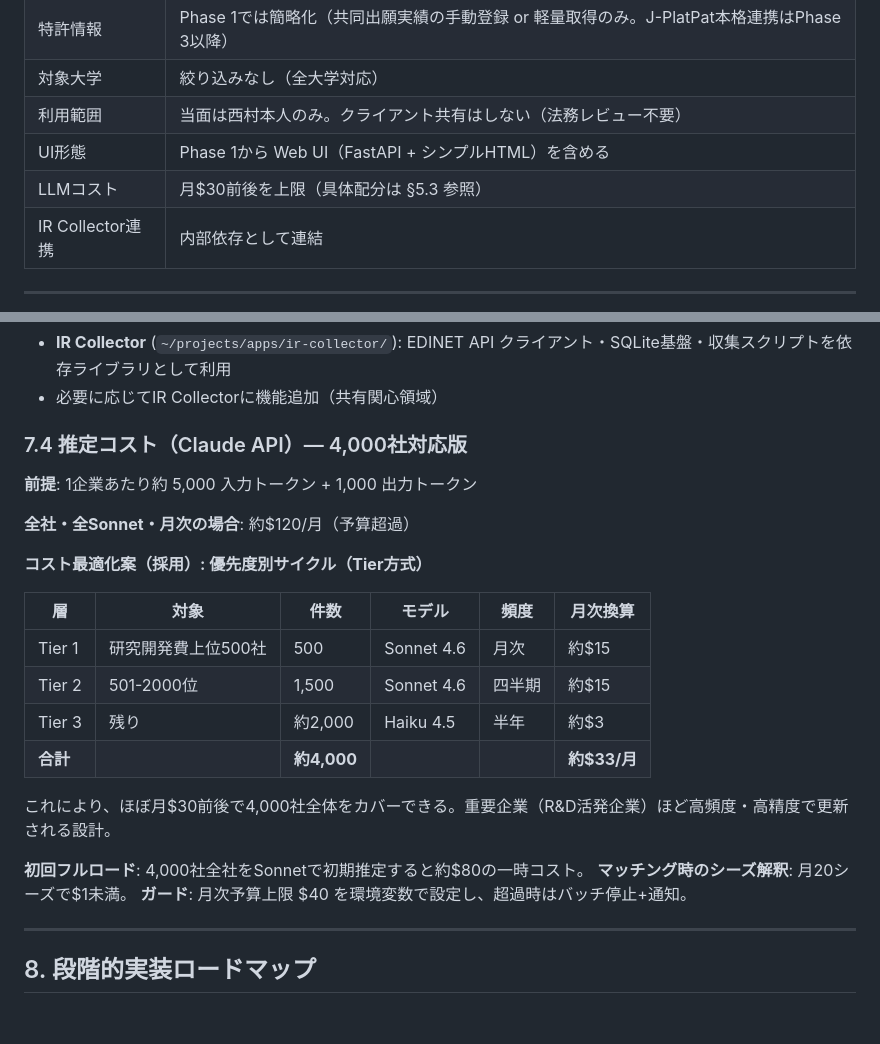
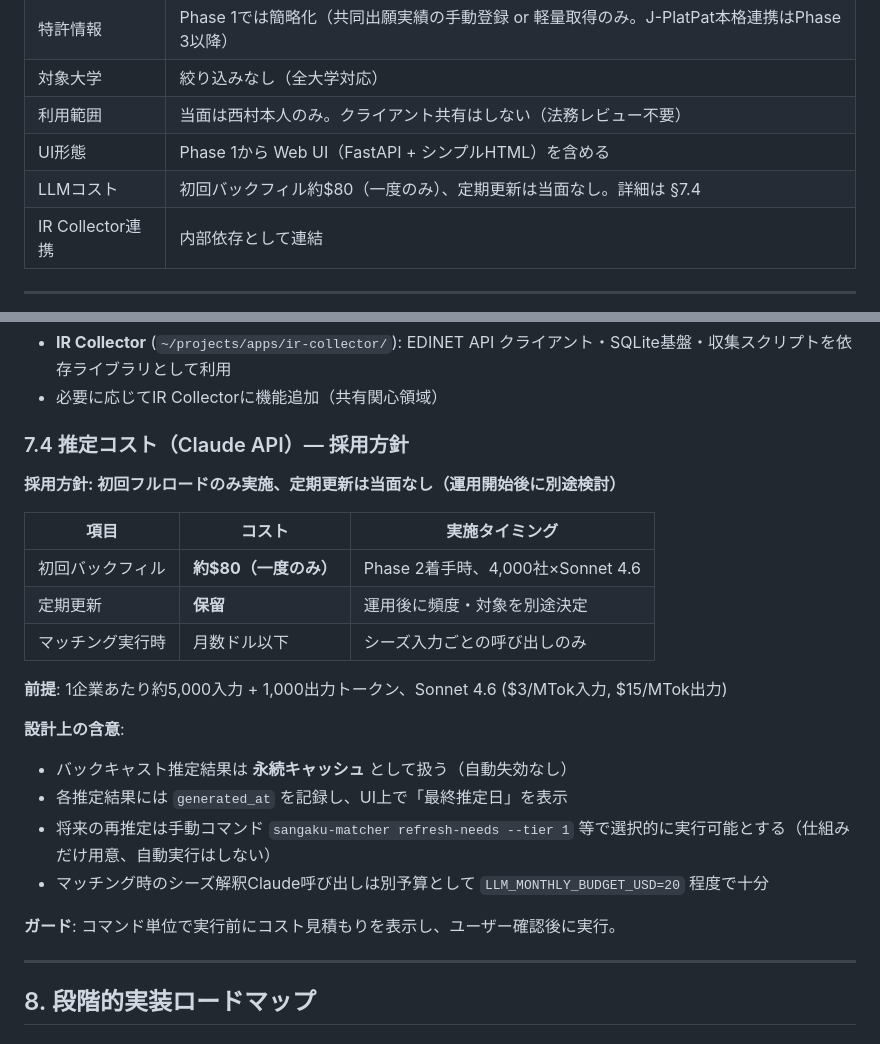
Before and after one commit to yuyanishimura0312/sangaku-matcher, a Markdown page: docs/SPEC.md, 2 parts joined by grey strips. Rendered like a GitHub page.

Commit message:
docs: finalize LLM cost plan - one-shot backfill only, no periodic updates
- Initial backfill: ~$80 (one-time, all 4000 companies via Sonnet 4.6)
- Periodic updates: deferred, manual command only
- Need estimates persist as cache without auto-expiry

Co-Authored-By: Claude Opus 4.6 (1M context) <noreply@anthropic.com>

```diff
--- a/docs/SPEC.md
+++ b/docs/SPEC.md
@@ -81,7 +81,7 @@
 | 対象大学 | 絞り込みなし（全大学対応） |
 | 利用範囲 | 当面は西村本人のみ。クライアント共有はしない（法務レビュー不要） |
 | UI形態 | Phase 1から Web UI（FastAPI + シンプルHTML）を含める |
-| LLMコスト | 月$30前後を上限（具体配分は §5.3 参照） |
+| LLMコスト | 初回バックフィル約$80（一度のみ）、定期更新は当面なし。詳細は §7.4 |
 | IR Collector連携 | 内部依存として連結 |
 
 ---
@@ -357,26 +357,25 @@ J-PlatPatの利用は規約を確認の上、過度なリクエストを避け
 - **IR Collector** (`~/projects/apps/ir-collector/`): EDINET API クライアント・SQLite基盤・収集スクリプトを依存ライブラリとして利用
 - 必要に応じてIR Collectorに機能追加（共有関心領域）
 
-### 7.4 推定コスト（Claude API）— 4,000社対応版
+### 7.4 推定コスト（Claude API）— 採用方針
 
-**前提**: 1企業あたり約 5,000 入力トークン + 1,000 出力トークン
+**採用方針: 初回フルロードのみ実施、定期更新は当面なし（運用開始後に別途検討）**
 
-**全社・全Sonnet・月次の場合**: 約$120/月（予算超過）
+| 項目 | コスト | 実施タイミング |
+|---|---|---|
+| 初回バックフィル | **約$80（一度のみ）** | Phase 2着手時、4,000社×Sonnet 4.6 |
+| 定期更新 | **保留** | 運用後に頻度・対象を別途決定 |
+| マッチング実行時 | 月数ドル以下 | シーズ入力ごとの呼び出しのみ |
 
-**コスト最適化案（採用）: 優先度別サイクル（Tier方式）**
+**前提**: 1企業あたり約5,000入力 + 1,000出力トークン、Sonnet 4.6 ($3/MTok入力, $15/MTok出力)
 
-| 層 | 対象 | 件数 | モデル | 頻度 | 月次換算 |
-|---|---|---|---|---|---|
-| Tier 1 | 研究開発費上位500社 | 500 | Sonnet 4.6 | 月次 | 約$15 |
-| Tier 2 | 501-2000位 | 1,500 | Sonnet 4.6 | 四半期 | 約$15 |
-| Tier 3 | 残り | 約2,000 | Haiku 4.5 | 半年 | 約$3 |
-| **合計** | | **約4,000** | | | **約$33/月** |
+**設計上の含意**:
+- バックキャスト推定結果は **永続キャッシュ** として扱う（自動失効なし）
+- 各推定結果には `generated_at` を記録し、UI上で「最終推定日」を表示
+- 将来の再推定は手動コマンド `sangaku-matcher refresh-needs --tier 1` 等で選択的に実行可能とする（仕組みだけ用意、自動実行はしない）
+- マッチング時のシーズ解釈Claude呼び出しは別予算として `LLM_MONTHLY_BUDGET_USD=20` 程度で十分
 
-これにより、ほぼ月$30前後で4,000社全体をカバーできる。重要企業（R&D活発企業）ほど高頻度・高精度で更新される設計。
-
-**初回フルロード**: 4,000社全社をSonnetで初期推定すると約$80の一時コスト。
-**マッチング時のシーズ解釈**: 月20シーズで$1未満。
-**ガード**: 月次予算上限 $40 を環境変数で設定し、超過時はバッチ停止+通知。
+**ガード**: コマンド単位で実行前にコスト見積もりを表示し、ユーザー確認後に実行。
 
 ---
 
```
Also changed, not shown: docs/REQUIREMENTS.md (+7 -5 lines).
